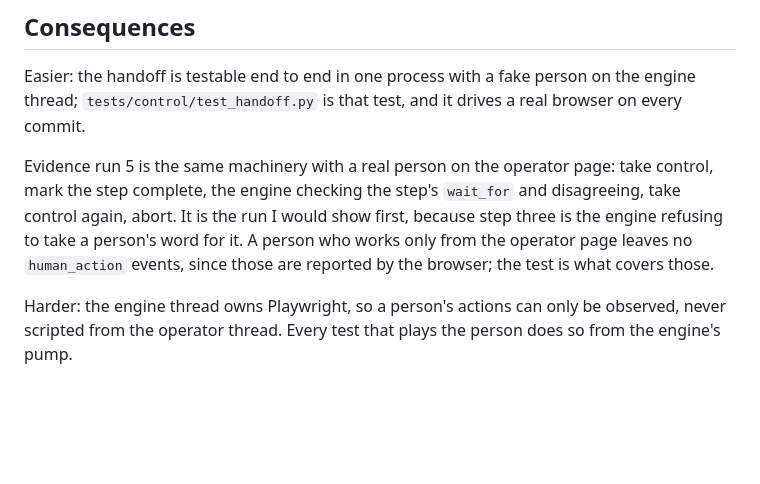
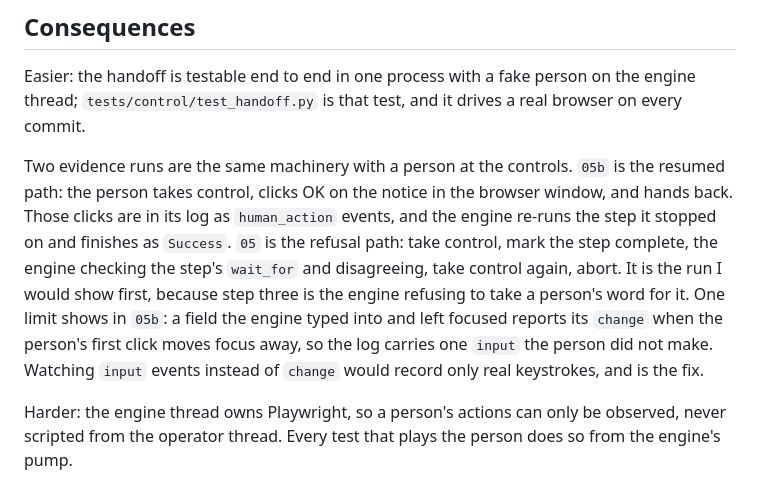
Before and after one commit to JoshTSeppich/bankbot, a Markdown page: docs/adr/0004-control-transfer.md, the part around the change. Drawn GitHub-style; blank space fills up the shorter version.

Commit message:
docs: name the resumed handoff and the M-101 run, and what each proves
The brief asks that a person's actions during a handoff be recorded and
that the run resume. 05b is the run that shows both, so README, REPORT
and ADR-0004 now name it as the resumed path, and 05 as the refusal
path, where the engine checks a claimed step and rejects it.

The change-listener limit is named, not hidden. The log in 05b carries
one input the person did not make, and the docs say why and what the
fix is. The counts now read nine runs in thirteen directories.

```diff
--- a/docs/adr/0004-control-transfer.md
+++ b/docs/adr/0004-control-transfer.md
@@ -99,13 +99,18 @@ Easier: the handoff is testable end to end in one process with a fake
 person on the engine thread; `tests/control/test_handoff.py` is that test,
 and it drives a real browser on every commit.
 
-Evidence run 5 is the same machinery with a real person on the operator
-page: take control, mark the step complete, the engine checking the step's
-`wait_for` and disagreeing, take control again, abort. It is the run I would
-show first, because step three is the engine refusing to take a person's word
-for it. A person who works only from the operator page leaves no
-`human_action` events, since those are reported by the browser; the test is
-what covers those.
+Two evidence runs are the same machinery with a person at the controls.
+`05b` is the resumed path: the person takes control, clicks OK on the notice
+in the browser window, and hands back. Those clicks are in its log as
+`human_action` events, and the engine re-runs the step it stopped on and
+finishes as `Success`. `05` is the refusal path: take control, mark the step
+complete, the engine checking the step's `wait_for` and disagreeing, take
+control again, abort. It is the run I would show first, because step three is
+the engine refusing to take a person's word for it. One limit shows in `05b`:
+a field the engine typed into and left focused reports its `change` when the
+person's first click moves focus away, so the log carries one `input` the
+person did not make. Watching `input` events instead of `change` would record
+only real keystrokes, and is the fix.
 
 Harder: the engine thread owns Playwright, so a person's actions can
 only be observed, never scripted from the operator thread. Every test
```
Also changed, not shown: README.md (+3 -1 lines), REPORT.md (+1 -1 lines).
